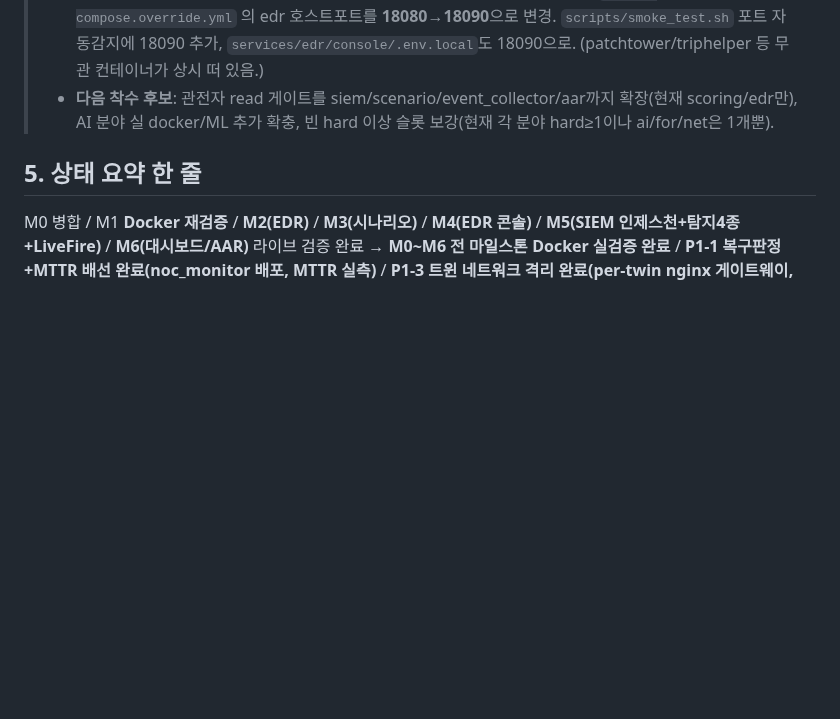
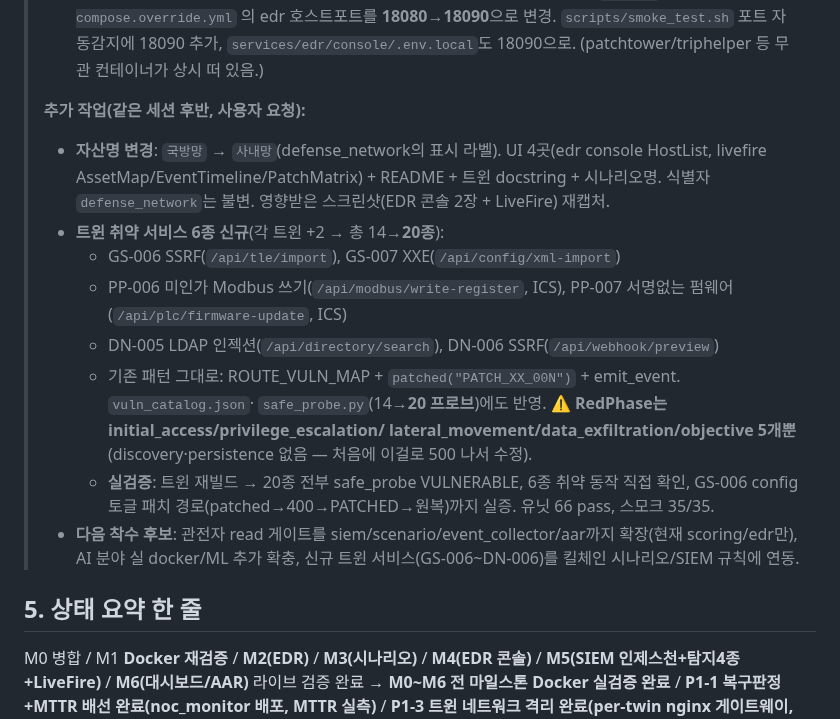
Before and after one commit to MintKangaroo/Cyber-Offensive-and-Defensive-Exercise, a Markdown page: HANDOFF.md, the part around the change. GitHub-like rendering; blank space fills up the shorter version.

```diff
--- a/HANDOFF.md
+++ b/HANDOFF.md
@@ -636,8 +636,22 @@ SIEM 규칙 4종/웹 취약점 3종/AI 보안 인시던트 5종).
 > - **환경 특이(신규)**: 로컬 18080을 **별도 프로젝트 patchtower-nginx가 점유** → `docker-compose.override.yml`
 >   의 edr 호스트포트를 **18080→18090**으로 변경. `scripts/smoke_test.sh` 포트 자동감지에 18090 추가,
 >   `services/edr/console/.env.local`도 18090으로. (patchtower/triphelper 등 무관 컨테이너가 상시 떠 있음.)
+>
+> **추가 작업(같은 세션 후반, 사용자 요청):**
+> - **자산명 변경**: `국방망` → `사내망`(defense_network의 표시 라벨). UI 4곳(edr console HostList,
+>   livefire AssetMap/EventTimeline/PatchMatrix) + README + 트윈 docstring + 시나리오명. 식별자
+>   `defense_network`는 불변. 영향받은 스크린샷(EDR 콘솔 2장 + LiveFire) 재캡처.
+> - **트윈 취약 서비스 6종 신규**(각 트윈 +2 → 총 14→**20종**):
+>   - GS-006 SSRF(`/api/tle/import`), GS-007 XXE(`/api/config/xml-import`)
+>   - PP-006 미인가 Modbus 쓰기(`/api/modbus/write-register`, ICS), PP-007 서명없는 펌웨어(`/api/plc/firmware-update`, ICS)
+>   - DN-005 LDAP 인젝션(`/api/directory/search`), DN-006 SSRF(`/api/webhook/preview`)
+>   - 기존 패턴 그대로: ROUTE_VULN_MAP + `patched("PATCH_XX_00N")` + emit_event. `vuln_catalog.json`·
+>     `safe_probe.py`(14→**20 프로브**)에도 반영. **⚠ RedPhase는 initial_access/privilege_escalation/
+>     lateral_movement/data_exfiltration/objective 5개뿐**(discovery·persistence 없음 — 처음에 이걸로 500 나서 수정).
+>   - **실검증**: 트윈 재빌드 → 20종 전부 safe_probe VULNERABLE, 6종 취약 동작 직접 확인,
+>     GS-006 config 토글 패치 경로(patched→400→PATCHED→원복)까지 실증. 유닛 66 pass, 스모크 35/35.
 > - **다음 착수 후보**: 관전자 read 게이트를 siem/scenario/event_collector/aar까지 확장(현재 scoring/edr만),
->   AI 분야 실 docker/ML 추가 확충, 빈 hard 이상 슬롯 보강(현재 각 분야 hard≥1이나 ai/for/net은 1개뿐).
+>   AI 분야 실 docker/ML 추가 확충, 신규 트윈 서비스(GS-006~DN-006)를 킬체인 시나리오/SIEM 규칙에 연동.
 
 ## 5. 상태 요약 한 줄
 
```
Also changed, not shown: README.md (+46 -3 lines), docs/images/edr-console-host.png, docs/images/edr-console-overview.png, docs/images/livefire-overview.png, 10 other files.
